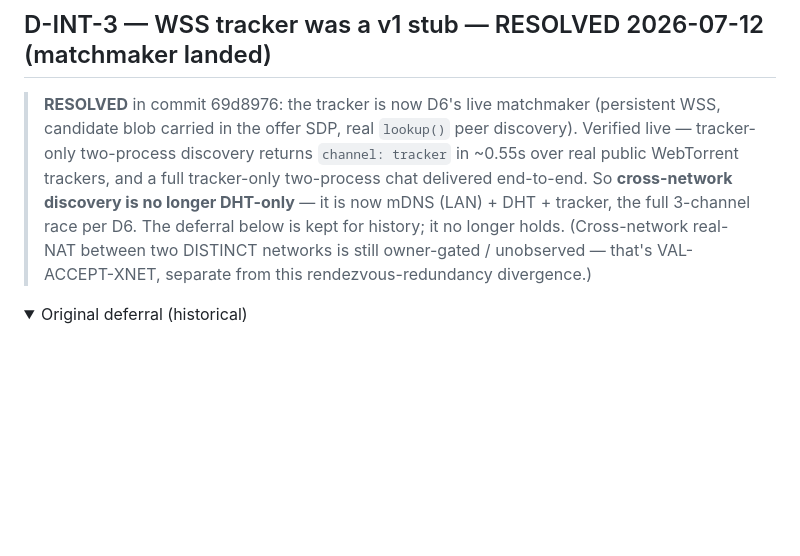
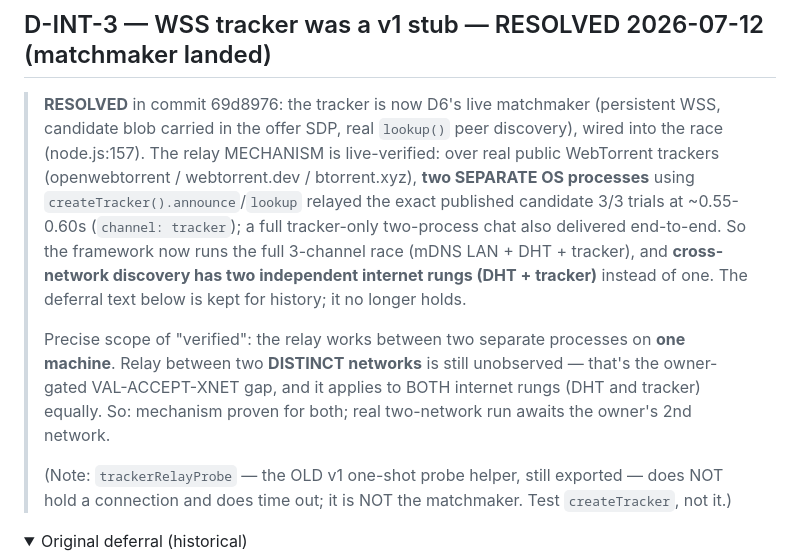
Before and after one commit to fire17/p2p, a Markdown page: docs/DIVERGENCES.md, the part around the change. Drawn GitHub-style; folded sections open; blank space fills up the shorter version.

Commit message:
docs: D-INT-3 precise — tracker relay mechanism live-verified 3/3 separate-process; note trackerRelayProbe is not the matchmaker
Co-Authored-By: Claude Fable 5 <noreply@anthropic.com>

```diff
--- a/docs/DIVERGENCES.md
+++ b/docs/DIVERGENCES.md
@@ -20,13 +20,22 @@
 ## D-INT-3 — WSS tracker was a v1 stub — RESOLVED 2026-07-12 (matchmaker landed)
 
 > **RESOLVED** in commit 69d8976: the tracker is now D6's live matchmaker (persistent WSS,
-> candidate blob carried in the offer SDP, real `lookup()` peer discovery). Verified live —
-> tracker-only two-process discovery returns `channel: tracker` in ~0.55s over real public
-> WebTorrent trackers, and a full tracker-only two-process chat delivered end-to-end. So
-> **cross-network discovery is no longer DHT-only** — it is now mDNS (LAN) + DHT + tracker,
-> the full 3-channel race per D6. The deferral below is kept for history; it no longer holds.
-> (Cross-network real-NAT between two DISTINCT networks is still owner-gated / unobserved —
-> that's VAL-ACCEPT-XNET, separate from this rendezvous-redundancy divergence.)
+> candidate blob carried in the offer SDP, real `lookup()` peer discovery), wired into the
+> race (node.js:157). The relay MECHANISM is live-verified: over real public WebTorrent
+> trackers (openwebtorrent / webtorrent.dev / btorrent.xyz), **two SEPARATE OS processes**
+> using `createTracker().announce`/`lookup` relayed the exact published candidate 3/3 trials
+> at ~0.55-0.60s (`channel: tracker`); a full tracker-only two-process chat also delivered
+> end-to-end. So the framework now runs the full 3-channel race (mDNS LAN + DHT + tracker),
+> and **cross-network discovery has two independent internet rungs (DHT + tracker)** instead
+> of one. The deferral text below is kept for history; it no longer holds.
+>
+> Precise scope of "verified": the relay works between two separate processes on **one
+> machine**. Relay between two **DISTINCT networks** is still unobserved — that's the
+> owner-gated VAL-ACCEPT-XNET gap, and it applies to BOTH internet rungs (DHT and tracker)
+> equally. So: mechanism proven for both; real two-network run awaits the owner's 2nd network.
+>
+> (Note: `trackerRelayProbe` — the OLD v1 one-shot probe helper, still exported — does NOT
+> hold a connection and does time out; it is NOT the matchmaker. Test `createTracker`, not it.)
 
 <details><summary>Original deferral (historical)</summary>
 
```
